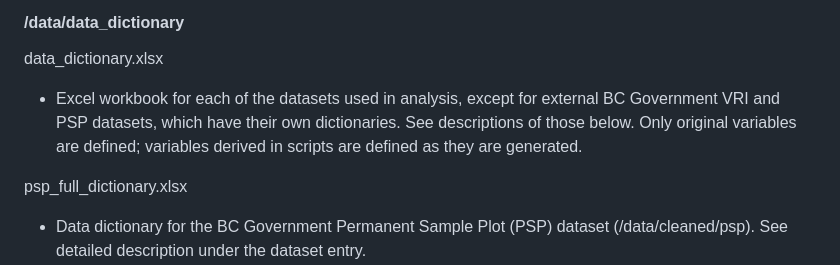
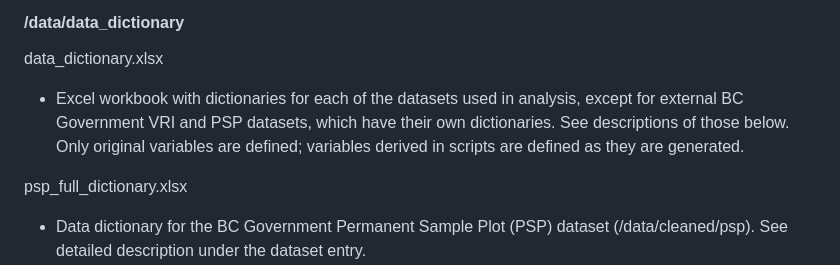
Before and after one commit to hsouth11/Mistletoe_Edges, a Markdown page: README.md, the part around the change. Rendered like a GitHub page.

Commit message:
Updated typo in README.md

```diff
--- a/README.md
+++ b/README.md
@@ -26,7 +26,7 @@ The survey design and a set of stem maps (plots where trees are represented by a
 
 data_dictionary.xlsx
 
-- Excel workbook for each of the datasets used in analysis, except for external BC Government VRI and PSP datasets, which have their own dictionaries. See descriptions of those below. Only original variables are defined; variables derived in scripts are defined as they are generated.
+- Excel workbook with dictionaries for each of the datasets used in analysis, except for external BC Government VRI and PSP datasets, which have their own dictionaries. See descriptions of those below. Only original variables are defined; variables derived in scripts are defined as they are generated.
 
 psp_full_dictionary.xlsx
 
```
